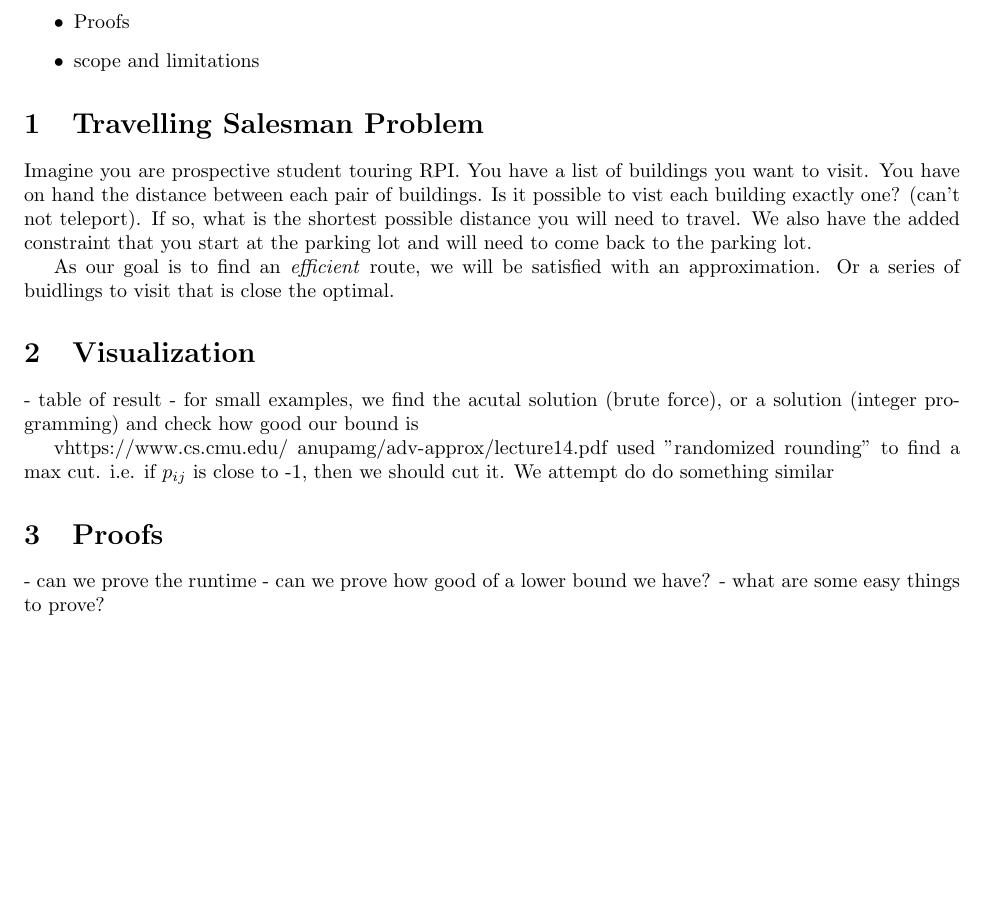
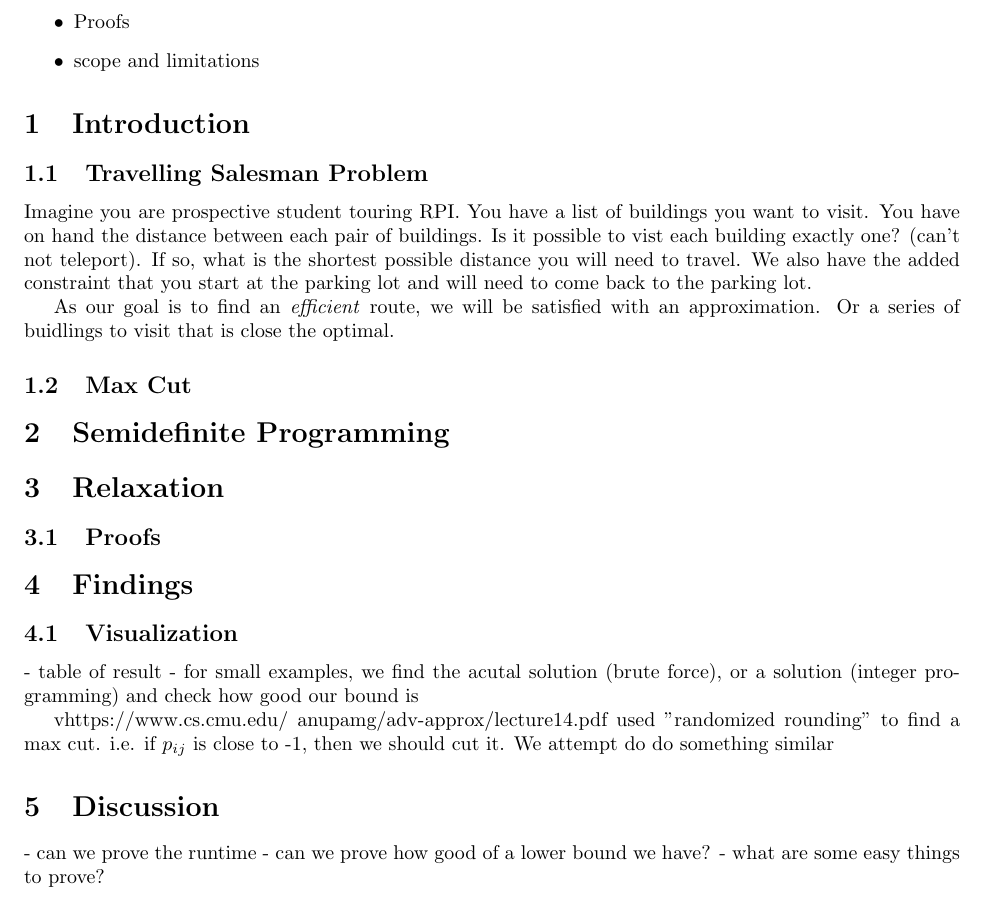
Before and after one commit to Xinshi0726/SDP-Relxations-With-Applications, a LaTeX document (Report/Report.tex): part of the page, cut so that both start at the same text, the shorter picture padded with empty space. Compiled offline with pdfLaTeX.

Commit message:
report skeleton

```diff
--- a/Report/Report.tex
+++ b/Report/Report.tex
@@ -22,18 +22,27 @@ Our goal is to find an approximation for the Traveling Salesman Problem using se
 \item scope and limitations
 \end{itemize}
 
-\section{Travelling Salesman Problem}
+\section{Introduction}
+
+\subsection{Travelling Salesman Problem}
 Imagine you are prospective student touring RPI. You have a list of buildings you want to visit.
 You have on hand the distance between each pair of buildings. Is it possible to vist each building exactly one?
 (can't not teleport). If so, what is the shortest possible distance you will need to travel. We also
 have the added constraint that you start at the parking lot and will need to come back to the parking lot.
 
-
-
 As our goal is to find an \emph{efficient} route, we will be satisfied with an approximation.
 Or a series of buidlings to visit that is close the optimal.
 
-\section{Visualization}
+\subsection{Max Cut}
+
+\section{Semidefinite Programming}
+
+\section{Relaxation}
+
+\subsection{Proofs}
+
+\section{Findings}
+\subsection{Visualization}
 - table of result
 - for small examples, we find the acutal solution (brute force), or a solution (integer programming) and check how
 good our bound is
@@ -41,8 +50,8 @@ good our bound is
 vhttps://www.cs.cmu.edu/~anupamg/adv-approx/lecture14.pdf used "randomized rounding" to find a max cut.
 i.e. if $p_{ij}$ is close to -1, then we should cut it. We attempt do do something similar
 
+\section{Discussion}
 
-\section{Proofs}
 
 - can we prove the runtime
 - can we prove how good of a lower bound we have?
```
Also changed, not shown: Report/Report.pdf (added), Report/Report.tex (2 more changed lines), 5 other files.
